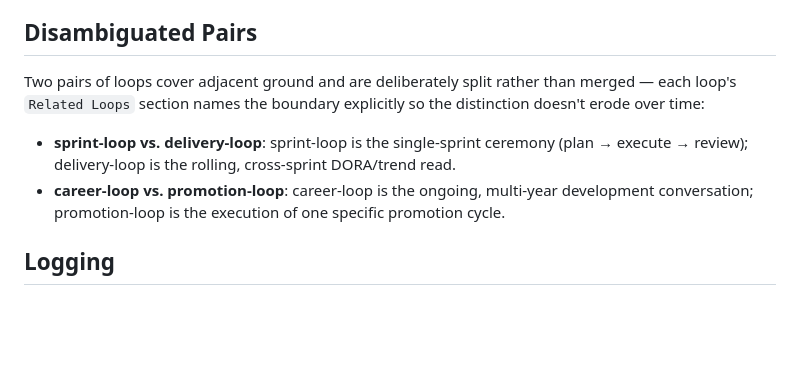
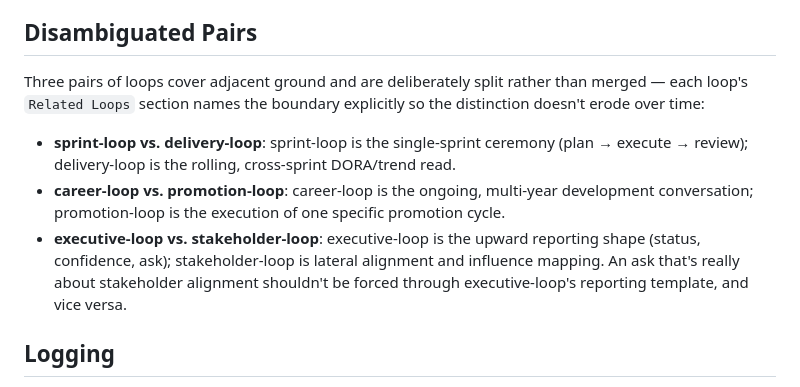
Before and after one commit to arifazim/LeadershipOS, a Markdown page: loops/README.md, the part around the change. Rendered like a GitHub page; blank space fills up the shorter version.

```diff
--- a/loops/README.md
+++ b/loops/README.md
@@ -67,10 +67,11 @@ Every loop file follows this shape:
 
 ## Disambiguated Pairs
 
-Two pairs of loops cover adjacent ground and are deliberately split rather than merged — each loop's `Related Loops` section names the boundary explicitly so the distinction doesn't erode over time:
+Three pairs of loops cover adjacent ground and are deliberately split rather than merged — each loop's `Related Loops` section names the boundary explicitly so the distinction doesn't erode over time:
 
 - **sprint-loop vs. delivery-loop**: sprint-loop is the single-sprint ceremony (plan → execute → review); delivery-loop is the rolling, cross-sprint DORA/trend read.
 - **career-loop vs. promotion-loop**: career-loop is the ongoing, multi-year development conversation; promotion-loop is the execution of one specific promotion cycle.
+- **executive-loop vs. stakeholder-loop**: executive-loop is the upward reporting shape (status, confidence, ask); stakeholder-loop is lateral alignment and influence mapping. An ask that's really about stakeholder alignment shouldn't be forced through executive-loop's reporting template, and vice versa.
 
 ## Logging
 
```
Also changed, not shown: HOWTORUN.md (+31 -10 lines).
